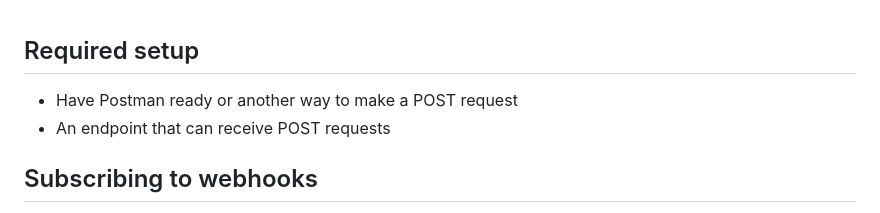
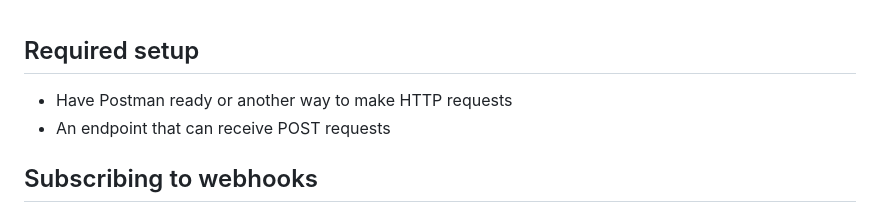
Before and after one commit to masp1234/05a_expose_webhook_system, a Markdown page: README.md, the part around the change. Rendered like a GitHub page.

```diff
--- a/README.md
+++ b/README.md
@@ -1,5 +1,5 @@
 ## Required setup
-- Have Postman ready or another way to make a POST request
+- Have Postman ready or another way to make HTTP requests
 - An endpoint that can receive POST requests
 
 
```
